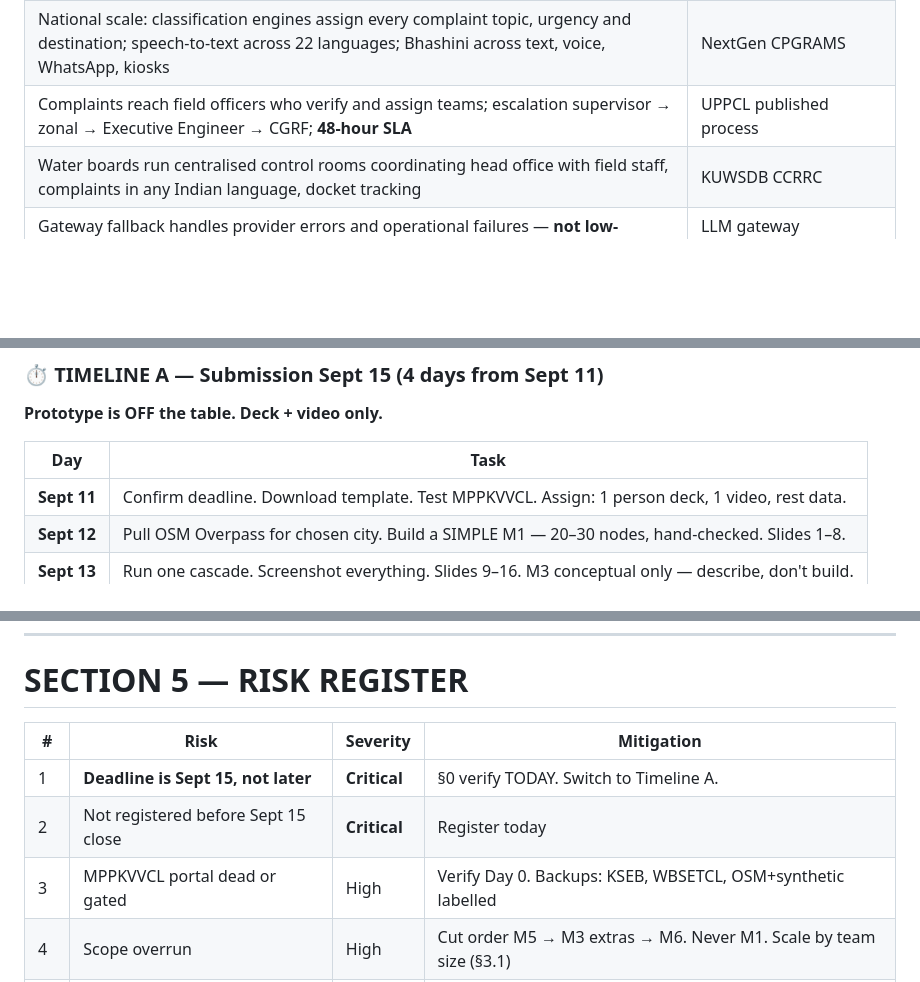
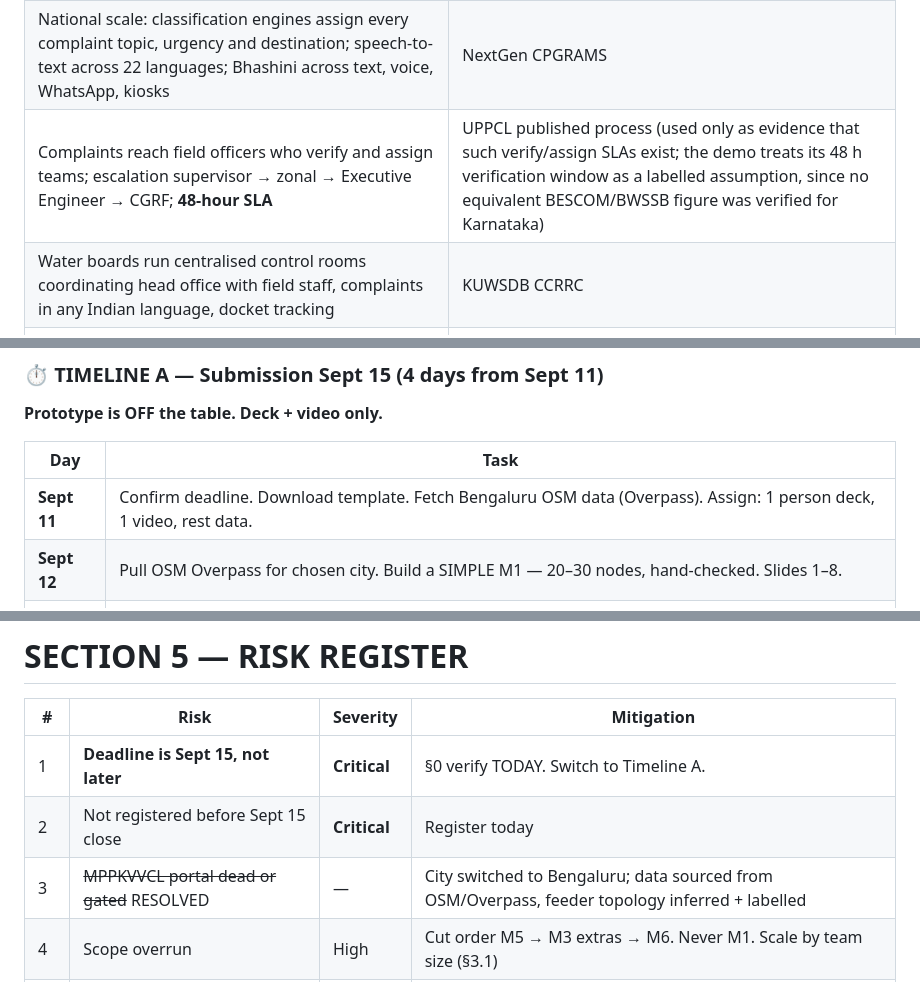
Before and after one commit to Powel29/silent-cascade-demo, a Markdown page: silent-cascade-plan.md, 3 parts joined by grey strips. GitHub-like rendering; blank space fills up the shorter version.

```diff
--- a/silent-cascade-plan.md
+++ b/silent-cascade-plan.md
@@ -66,7 +66,7 @@ or omit it.**
 |---|---|
 | Delhi launched an AI grievance system (IGMS) with IIT Kanpur — department prediction, automatic routing, spam filtering, semantic search, root-cause analysis, OCR | Delhi Govt / IIT Kanpur, Dec 2025 |
 | National scale: classification engines assign every complaint topic, urgency and destination; speech-to-text across 22 languages; Bhashini across text, voice, WhatsApp, kiosks | NextGen CPGRAMS |
-| Complaints reach field officers who verify and assign teams; escalation supervisor → zonal → Executive Engineer → CGRF; **48-hour SLA** | UPPCL published process |
+| Complaints reach field officers who verify and assign teams; escalation supervisor → zonal → Executive Engineer → CGRF; **48-hour SLA** | UPPCL published process (used only as evidence that such verify/assign SLAs exist; the demo treats its 48 h verification window as a labelled assumption, since no equivalent BESCOM/BWSSB figure was verified for Karnataka) |
 | Water boards run centralised control rooms coordinating head office with field staff, complaints in any Indian language, docket tracking | KUWSDB CCRRC |
 | Gateway fallback handles provider errors and operational failures — **not low-quality answers that still return successfully** | LLM gateway comparison, 2026 |
 | Error compounding: 99% per-step accuracy → 36.6% at 100 steps | Six Sigma Agent, arXiv 2026 |
@@ -372,7 +376,7 @@ on mobile data before submitting.**
 
 | Day | Task |
 |---|---|
-| **Sept 11** | Confirm deadline. Download template. Test MPPKVVCL. Assign: 1 person deck, 1 video, rest data. |
+| **Sept 11** | Confirm deadline. Download template. Fetch Bengaluru OSM data (Overpass). Assign: 1 person deck, 1 video, rest data. |
 | **Sept 12** | Pull OSM Overpass for chosen city. Build a SIMPLE M1 — 20–30 nodes, hand-checked. Slides 1–8. |
 | **Sept 13** | Run one cascade. Screenshot everything. Slides 9–16. M3 conceptual only — describe, don't build. |
 | **Sept 14** | Record + edit video. Full deck review against all 6 pillars. |
@@ -520,7 +525,7 @@ at high-fan-out nodes, consensus at critical joins.
 |---|---|---|---|
 | 1 | **Deadline is Sept 15, not later** | **Critical** | §0 verify TODAY. Switch to Timeline A. |
 | 2 | Not registered before Sept 15 close | **Critical** | Register today |
-| 3 | MPPKVVCL portal dead or gated | High | Verify Day 0. Backups: KSEB, WBSETCL, OSM+synthetic labelled |
+| 3 | ~~MPPKVVCL portal dead or gated~~ RESOLVED | — | City switched to Bengaluru; data sourced from OSM/Overpass, feeder topology inferred + labelled |
 | 4 | Scope overrun | High | Cut order M5 → M3 extras → M6. Never M1. Scale by team size (§3.1) |
 | 5 | Read as an AI project, not infra | High | Delete test. Slides 7–8 before any AI mention |
 | 6 | Team too small for scope | High | §3.1 scaling table. Decide now, not Day 6 |
```
Also changed, not shown: other parts of silent-cascade-plan.md (+25 -20 lines), CLAUDE.md (+7 -3 lines).
